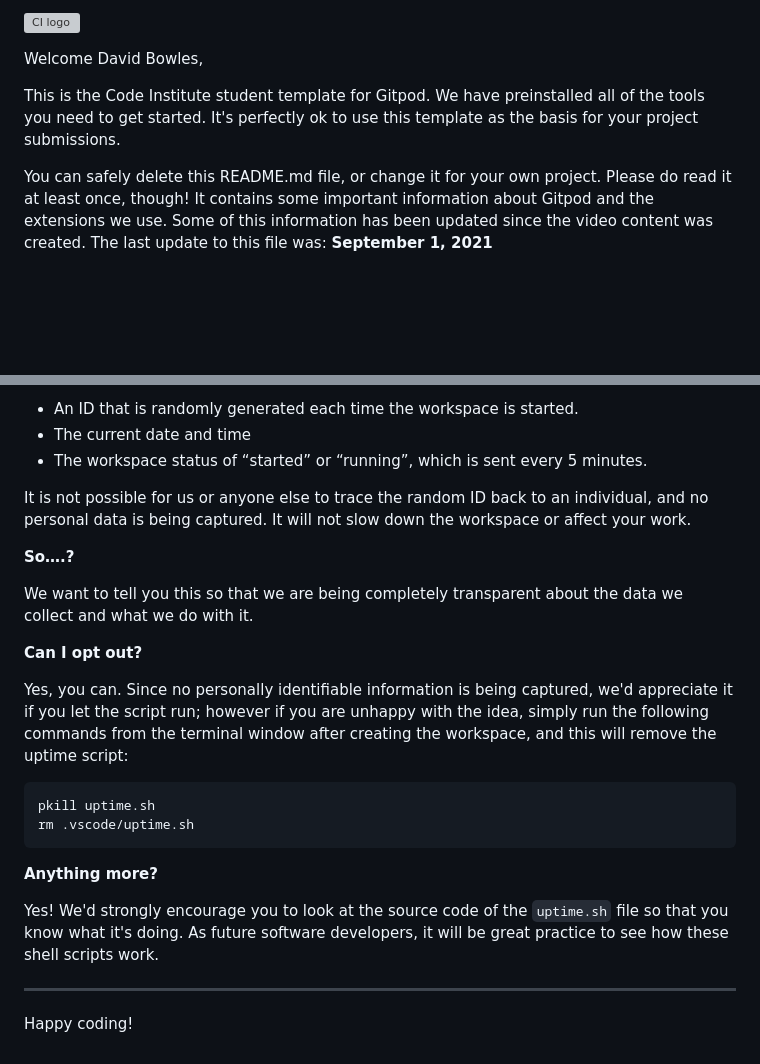
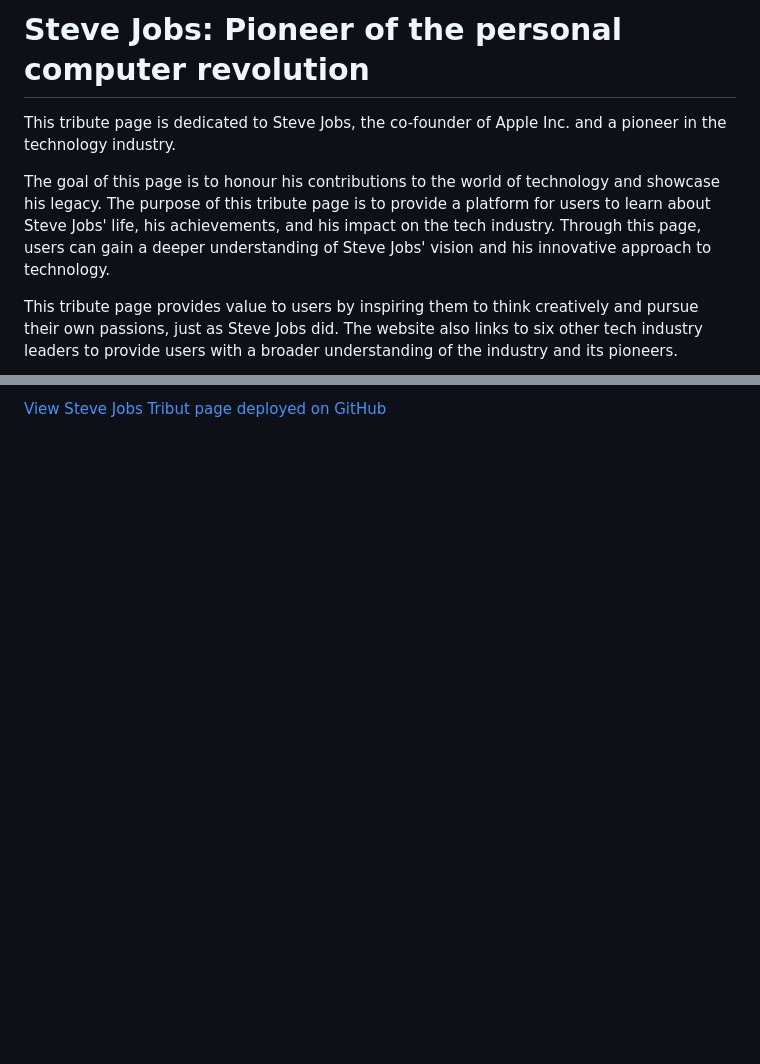
Before and after one commit to Bowlesy666/Tribute-Page-PP1, a Markdown page: README.md, 2 parts joined by grey strips. Drawn GitHub-style; blank space fills up the shorter version; grey boxes are pictures that could not be loaded.

Commit message:
Add readme opening statement and image

````diff
--- a/README.md
+++ b/README.md
@@ -1,8 +1,8 @@
-![CI logo](https://codeinstitute.s3.amazonaws.com/fullstack/ci_logo_small.png)
+# Steve Jobs: Pioneer of the personal computer revolution
 
-Welcome David Bowles,
+This tribute page is dedicated to Steve Jobs, the co-founder of Apple Inc. and a pioneer in the technology industry.
 
-This is the Code Institute student template for Gitpod. We have preinstalled all of the tools you need to get started. It's perfectly ok to use this template as the basis for your project submissions.
+The goal of this page is to honour his contributions to the world of technology and showcase his legacy. The purpose of this tribute page is to provide a platform for users to learn about Steve Jobs' life, his achievements, and his impact on the tech industry. Through this page, users can gain a deeper understanding of Steve Jobs' vision and his innovative approach to technology.
 
-You can safely delete this README.md file, or change it for your own project. Please do read it at least once, though! It contains some important information about Gitpod and the extensions we use. Some of this information has been updated since the video content was created. The last update to this file was: **September 1, 2021**
+This tribute page provides value to users by inspiring them to think creatively and pursue their own passions, just as Steve Jobs did. The website also links to six other tech industry leaders to provide users with a broader understanding of the industry and its pioneers.
 
@@ -83,26 +15 @@ For everyday usage of Gitpod, it doesn’t have any effect at all. The script on
-- An ID that is randomly generated each time the workspace is started.
-- The current date and time
-- The workspace status of “started” or “running”, which is sent every 5 minutes.
-
-It is not possible for us or anyone else to trace the random ID back to an individual, and no personal data is being captured. It will not slow down the workspace or affect your work.
-
-**So….?**
-
-We want to tell you this so that we are being completely transparent about the data we collect and what we do with it.
-
-**Can I opt out?**
-
-Yes, you can. Since no personally identifiable information is being captured, we'd appreciate it if you let the script run; however if you are unhappy with the idea, simply run the following commands from the terminal window after creating the workspace, and this will remove the uptime script:
-
-```
-pkill uptime.sh
-rm .vscode/uptime.sh
-```
-
-**Anything more?**
-
-Yes! We'd strongly encourage you to look at the source code of the `uptime.sh` file so that you know what it's doing. As future software developers, it will be great practice to see how these shell scripts work.
-
----
-
-Happy coding!
+[View Steve Jobs Tribut page deployed on GitHub](https://bowlesy666.github.io/Tribute-Page-PP1/)
````
Also changed, not shown: other parts of README.md (+4 -72 lines), assets/images/am-i-responsive.png (added).
